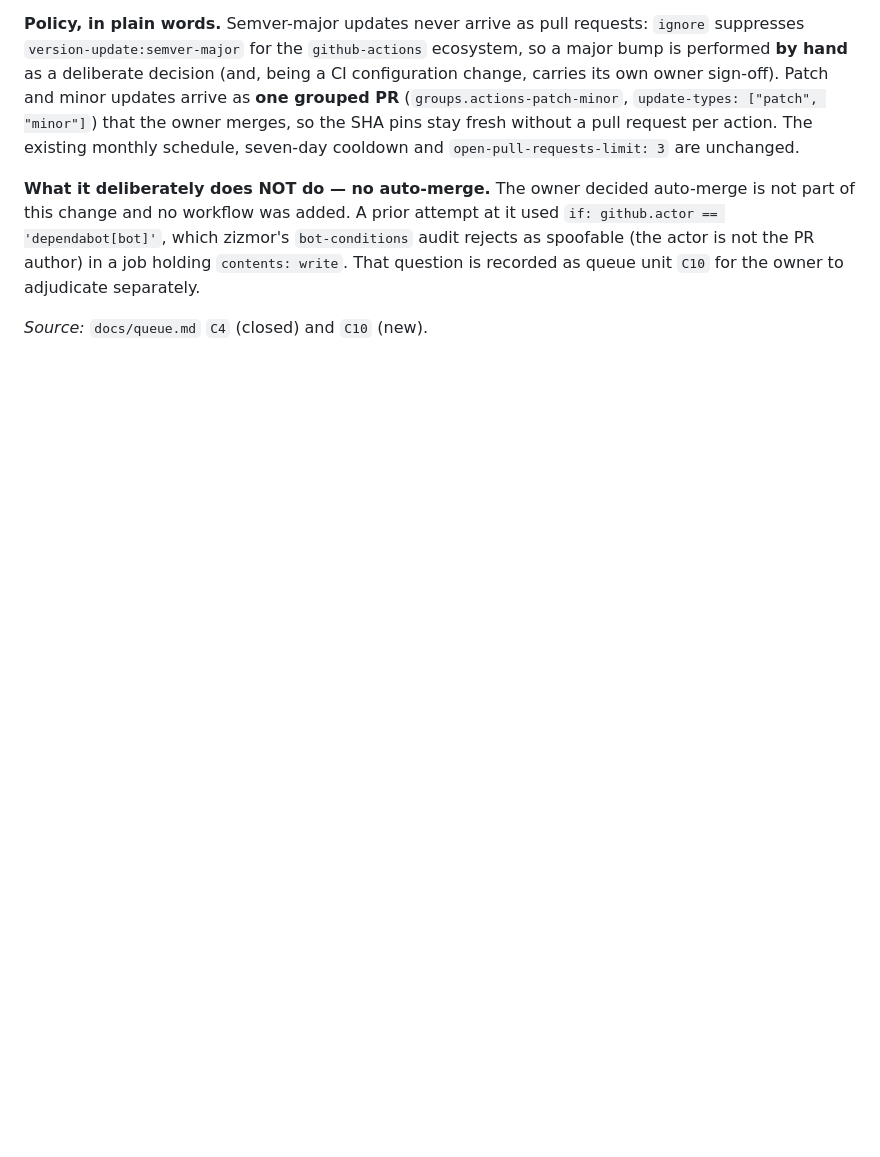
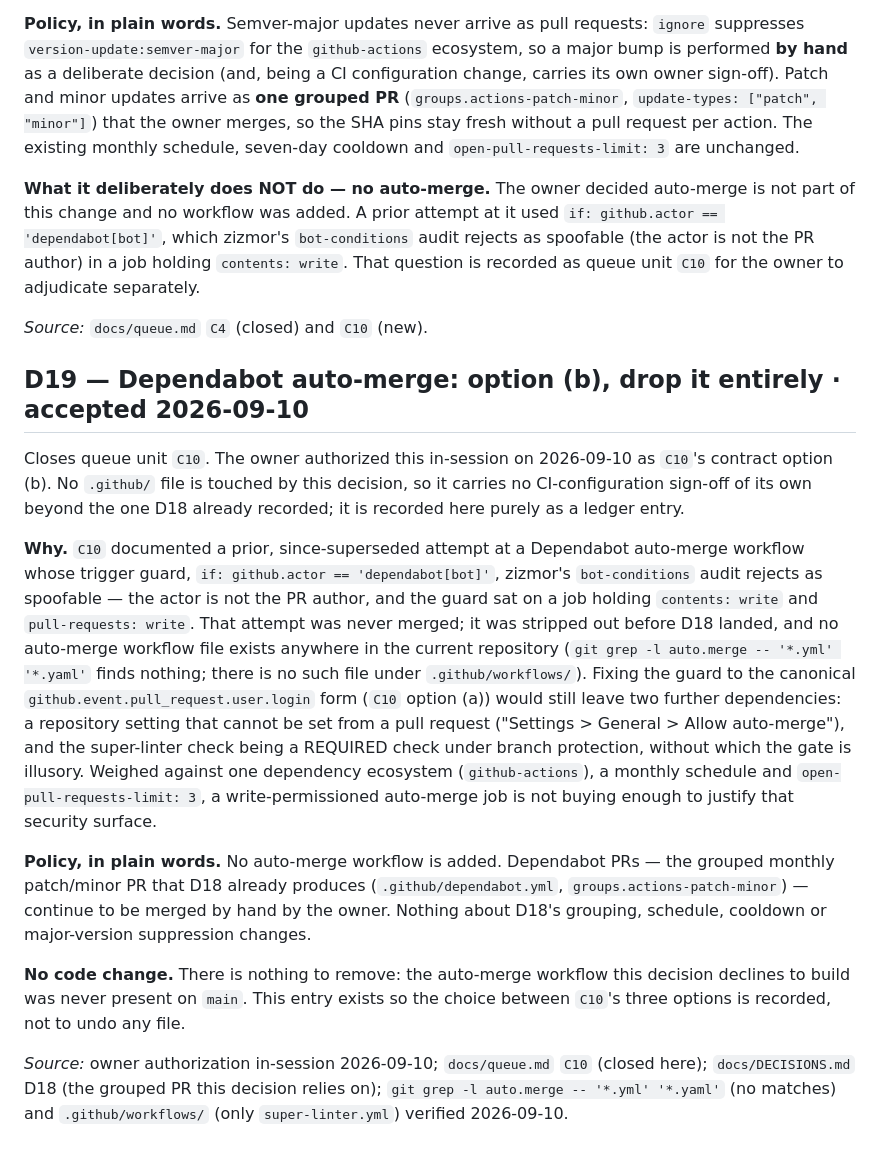
Before and after one commit to mschwar/bahai-homepage, a Markdown page: docs/DECISIONS.md, the part around the change. Rendered like a GitHub page; blank space fills up the shorter version.

Commit message:
docs: record D19 (C10 option b, no auto-merge); close C10 (#19)
Owner decision on C10: drop auto-merge entirely, rely on D18's
grouped monthly patch/minor Dependabot PR merged by hand. No
auto-merge workflow file exists anywhere in the repo to remove
(verified via git grep and .github/workflows/ listing), so this
is a pure ledger/queue update with no code change.

- docs/DECISIONS.md: append D19 (append-only, D1-D18 untouched)
- docs/queue.md: mark C10 done, update Open/Closed summary line
- docs/RUNBOOK.md: one-line cross-reference to D19

make validate: 153 checked / 0 errors / 0 warnings / 0 duplicates
make parity: 19 passed / 0 failed

```diff
--- a/docs/DECISIONS.md
+++ b/docs/DECISIONS.md
@@ -661,3 +661,33 @@ and no workflow was added. A prior attempt at it used `if: github.actor == 'depe
 That question is recorded as queue unit `C10` for the owner to adjudicate separately.
 
 *Source:* `docs/queue.md` `C4` (closed) and `C10` (new).
+
+## D19 — Dependabot auto-merge: option (b), drop it entirely · accepted 2026-09-10
+
+Closes queue unit `C10`. The owner authorized this in-session on 2026-09-10 as `C10`'s contract option (b).
+No `.github/` file is touched by this decision, so it carries no CI-configuration sign-off of its own beyond
+the one D18 already recorded; it is recorded here purely as a ledger entry.
+
+**Why.** `C10` documented a prior, since-superseded attempt at a Dependabot auto-merge workflow whose trigger
+guard, `if: github.actor == 'dependabot[bot]'`, zizmor's `bot-conditions` audit rejects as spoofable — the
+actor is not the PR author, and the guard sat on a job holding `contents: write` and `pull-requests: write`.
+That attempt was never merged; it was stripped out before D18 landed, and no auto-merge workflow file exists
+anywhere in the current repository (`git grep -l auto.merge -- '*.yml' '*.yaml'` finds nothing; there is no
+such file under `.github/workflows/`). Fixing the guard to the canonical `github.event.pull_request.user.login`
+form (`C10` option (a)) would still leave two further dependencies: a repository setting that cannot be set
+from a pull request ("Settings > General > Allow auto-merge"), and the super-linter check being a REQUIRED
+check under branch protection, without which the gate is illusory. Weighed against one dependency ecosystem
+(`github-actions`), a monthly schedule and `open-pull-requests-limit: 3`, a write-permissioned auto-merge job
+is not buying enough to justify that security surface.
+
+**Policy, in plain words.** No auto-merge workflow is added. Dependabot PRs — the grouped monthly patch/minor
+PR that D18 already produces (`.github/dependabot.yml`, `groups.actions-patch-minor`) — continue to be merged
+by hand by the owner. Nothing about D18's grouping, schedule, cooldown or major-version suppression changes.
+
+**No code change.** There is nothing to remove: the auto-merge workflow this decision declines to build was
+never present on `main`. This entry exists so the choice between `C10`'s three options is recorded, not to
+undo any file.
+
+*Source:* owner authorization in-session 2026-09-10; `docs/queue.md` `C10` (closed here); `docs/DECISIONS.md`
+D18 (the grouped PR this decision relies on); `git grep -l auto.merge -- '*.yml' '*.yaml'` (no matches) and
+`.github/workflows/` (only `super-linter.yml`) verified 2026-09-10.
```
Also changed, not shown: docs/RUNBOOK.md (+1 -1 lines), docs/queue.md (+8 -3 lines).
